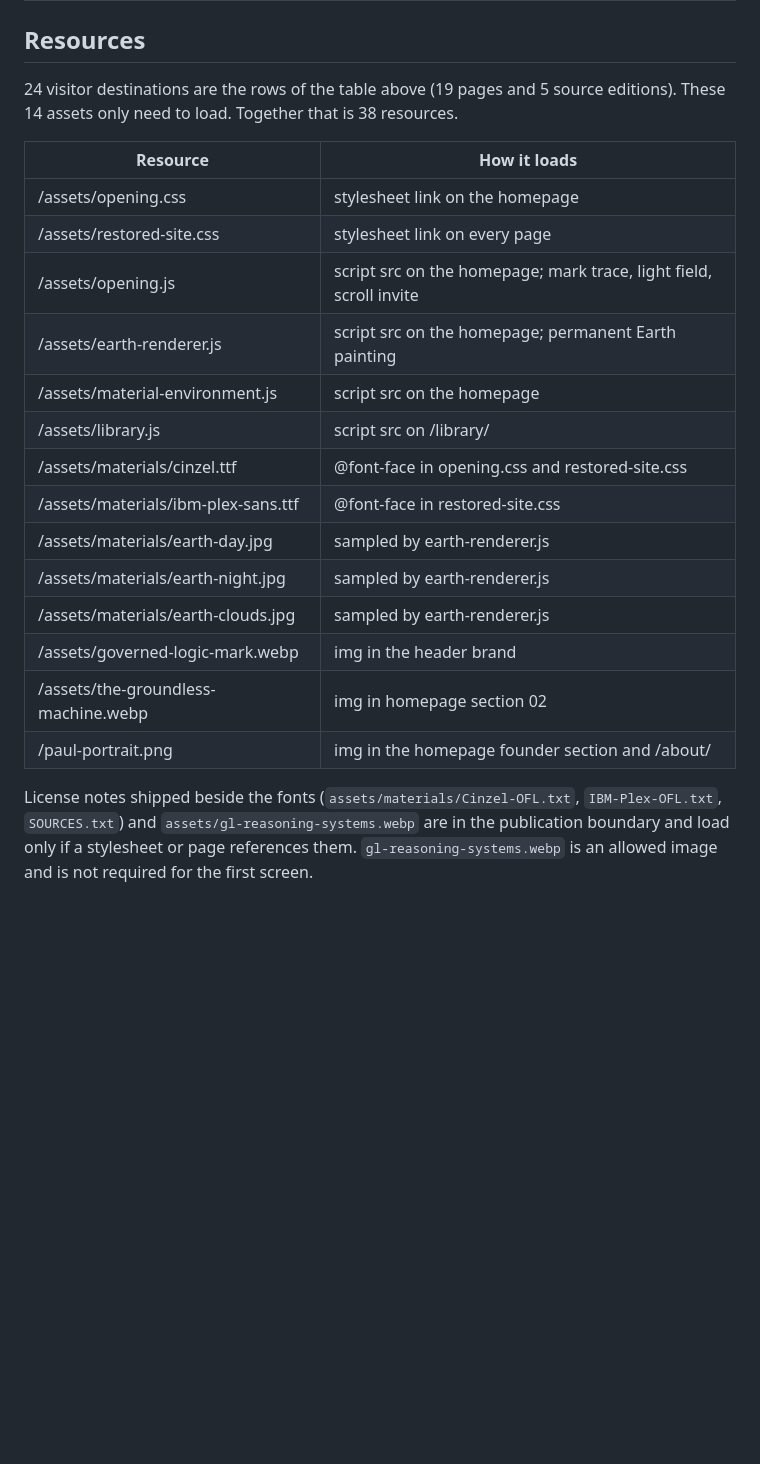
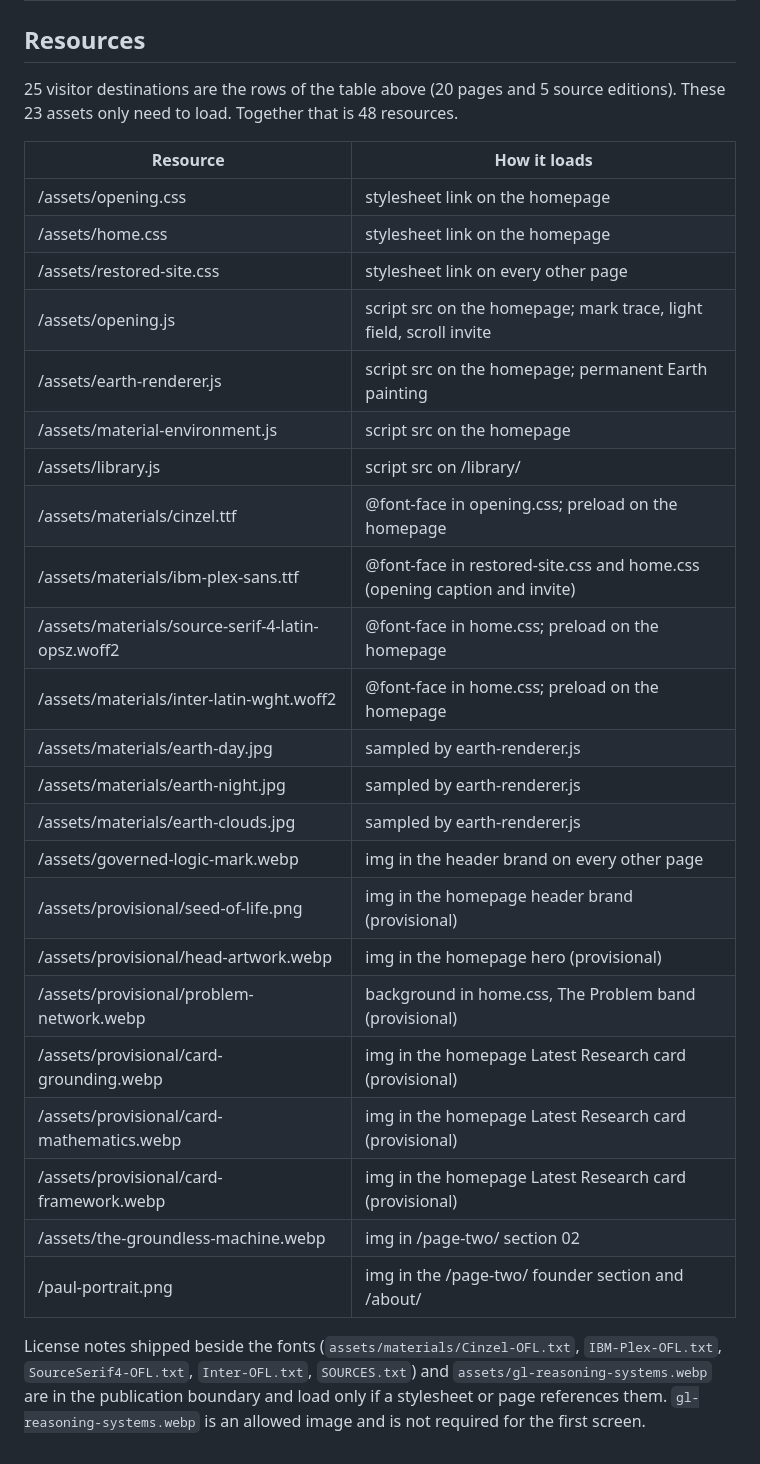
Before and after one commit to GovernedLogic/GovernedLogic, a Markdown page: COVERAGE.md, the part around one of its changes. Rendered like a GitHub page; blank space fills up the shorter version.

```diff
--- a/COVERAGE.md
+++ b/COVERAGE.md
@@ -597,23 +604,32 @@ These three destinations stay in the generated library and publication listings,
 
 ## Resources
 
-24 visitor destinations are the rows of the table above (19 pages and 5 source editions). These 14 assets only need to load. Together that is 38 resources.
+25 visitor destinations are the rows of the table above (20 pages and 5 source editions). These 23 assets only need to load. Together that is 48 resources.
 
 | Resource | How it loads |
 |---|---|
 | /assets/opening.css | stylesheet link on the homepage |
-| /assets/restored-site.css | stylesheet link on every page |
+| /assets/home.css | stylesheet link on the homepage |
+| /assets/restored-site.css | stylesheet link on every other page |
 | /assets/opening.js | script src on the homepage; mark trace, light field, scroll invite |
 | /assets/earth-renderer.js | script src on the homepage; permanent Earth painting |
 | /assets/material-environment.js | script src on the homepage |
 | /assets/library.js | script src on /library/ |
-| /assets/materials/cinzel.ttf | @font-face in opening.css and restored-site.css |
-| /assets/materials/ibm-plex-sans.ttf | @font-face in restored-site.css |
+| /assets/materials/cinzel.ttf | @font-face in opening.css; preload on the homepage |
+| /assets/materials/ibm-plex-sans.ttf | @font-face in restored-site.css and home.css (opening caption and invite) |
+| /assets/materials/source-serif-4-latin-opsz.woff2 | @font-face in home.css; preload on the homepage |
+| /assets/materials/inter-latin-wght.woff2 | @font-face in home.css; preload on the homepage |
 | /assets/materials/earth-day.jpg | sampled by earth-renderer.js |
 | /assets/materials/earth-night.jpg | sampled by earth-renderer.js |
 | /assets/materials/earth-clouds.jpg | sampled by earth-renderer.js |
-| /assets/governed-logic-mark.webp | img in the header brand |
-| /assets/the-groundless-machine.webp | img in homepage section 02 |
-| /paul-portrait.png | img in the homepage founder section and /about/ |
+| /assets/governed-logic-mark.webp | img in the header brand on every other page |
+| /assets/provisional/seed-of-life.png | img in the homepage header brand (provisional) |
+| /assets/provisional/head-artwork.webp | img in the homepage hero (provisional) |
+| /assets/provisional/problem-network.webp | background in home.css, The Problem band (provisional) |
+| /assets/provisional/card-grounding.webp | img in the homepage Latest Research card (provisional) |
+| /assets/provisional/card-mathematics.webp | img in the homepage Latest Research card (provisional) |
+| /assets/provisional/card-framework.webp | img in the homepage Latest Research card (provisional) |
+| /assets/the-groundless-machine.webp | img in /page-two/ section 02 |
+| /paul-portrait.png | img in the /page-two/ founder section and /about/ |
 
-License notes shipped beside the fonts (`assets/materials/Cinzel-OFL.txt`, `IBM-Plex-OFL.txt`, `SOURCES.txt`) and `assets/gl-reasoning-systems.webp` are in the publication boundary and load only if a stylesheet or page references them. `gl-reasoning-systems.webp` is an allowed image and is not required for the first screen.
+License notes shipped beside the fonts (`assets/materials/Cinzel-OFL.txt`, `IBM-Plex-OFL.txt`, `SourceSerif4-OFL.txt`, `Inter-OFL.txt`, `SOURCES.txt`) and `assets/gl-reasoning-systems.webp` are in the publication boundary and load only if a stylesheet or page references them. `gl-reasoning-systems.webp` is an allowed image and is not required for the first screen.
```
Also changed, not shown: other parts of COVERAGE.md (+55 -48 lines).
